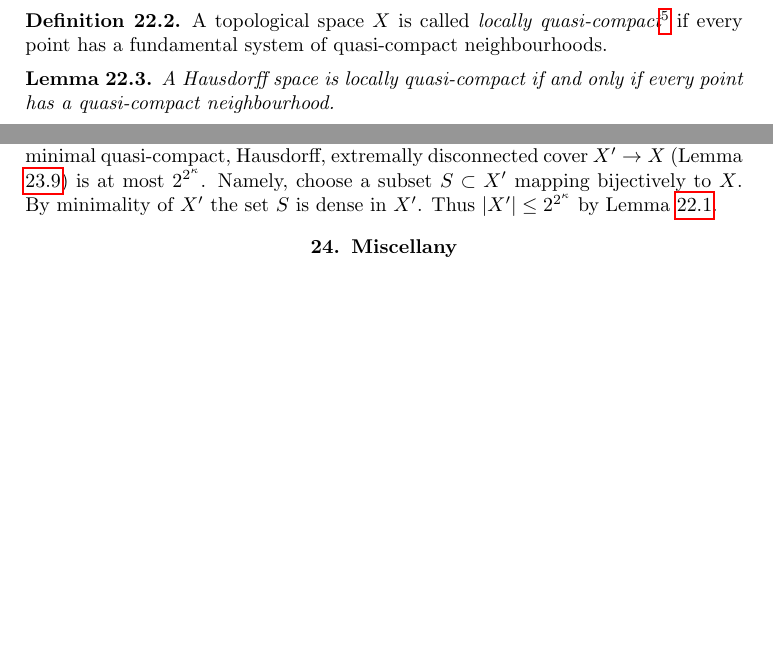
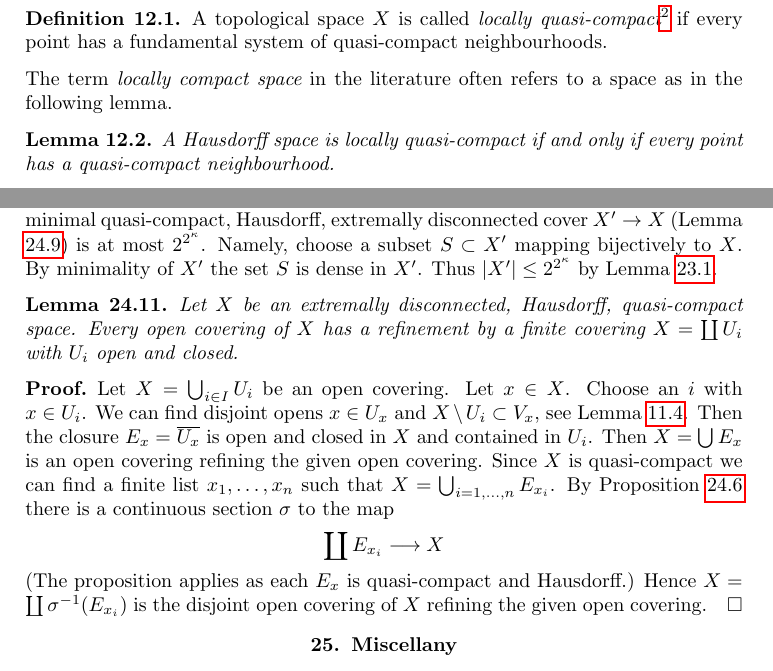
Before and after one commit to stacks/stacks-project, a LaTeX document (topology.tex): two parts of pages 31 and 34 of 36 before the commit and two parts of pages 14 and 35 of 37 after it, joined at a grey line, cut at the place of the change, the shorter picture padded with empty space. Compiled offline with pdfLaTeX.

```diff
--- a/topology.tex
+++ b/topology.tex
@@ -1290,0 +1298,20 @@
+\begin{definition}
+\label{definition-locally-quasi-compact}
+A topological space $X$ is called
+{\it locally quasi-compact}\footnote{This may not be standard notation.
+Alternative notions used in the literature are: (1) Every point has some
+quasi-compact neighbourhood, and (2) Every point has a closed quasi-compact
+neighbourhood. A scheme has the property that every point has a fundamental
+system of open quasi-compact neighbourhoods.} if every
+point has a fundamental system of quasi-compact neighbourhoods.
+\end{definition}
+
+\noindent
+The term {\it locally compact space} in the literature often refers
+to a space as in the following lemma.
+
+\begin{lemma}
+\label{lemma-locally-quasi-compact-Hausdorff}
+A Hausdorff space is locally quasi-compact if and only if every point
+has a quasi-compact neighbourhood.
+\end{lemma}
@@ -3428,6 +3439,31 @@
 in $X'$. Thus $|X'| \leq 2^{2^\kappa}$ by Lemma \ref{lemma-dense-image}.
 \end{remark}
 
+\begin{lemma}
+\label{lemma-extremally-disconnected-refine-open-covering}
+Let $X$ be an extremally disconnected, Hausdorff, quasi-compact space.
+Every open covering of $X$ has a refinement by a finite covering
+$X = \coprod U_i$ with $U_i$ open and closed.
+\end{lemma}
+
+\begin{proof}
+Let $X = \bigcup_{i \in I} U_i$ be an open covering. Let $x \in X$.
+Choose an $i$ with $x \in U_i$. We can find disjoint opens
+$x \in U_x$ and $X \setminus U_i \subset V_x$, see
+Lemma \ref{lemma-quasi-compact-in-Hausdorff}. Then the closure
+$E_x = \overline{U_x}$ is open and closed in $X$ and contained
+in $U_i$. Then $X = \bigcup E_x$ is an open covering refining the
+given open covering. Since $X$ is quasi-compact we can find a finite list
+$x_1, \ldots, x_n$ such that $X = \bigcup_{i = 1, \ldots, n} E_{x_i}$.
+By Proposition \ref{proposition-projective-in-category-hausdorff-qc}
+there is a continuous section $\sigma$ to the map
+$$
+\coprod E_{x_i} \longrightarrow X
+$$
+(The proposition applies as each $E_x$ is quasi-compact and Hausdorff.)
+Hence $X = \coprod \sigma^{-1}(E_{x_i})$ is the disjoint
+open covering of $X$ refining the given open covering.
+\end{proof}
 
 
 
```
Also changed, not shown: topology.tex (63 more changed lines).
